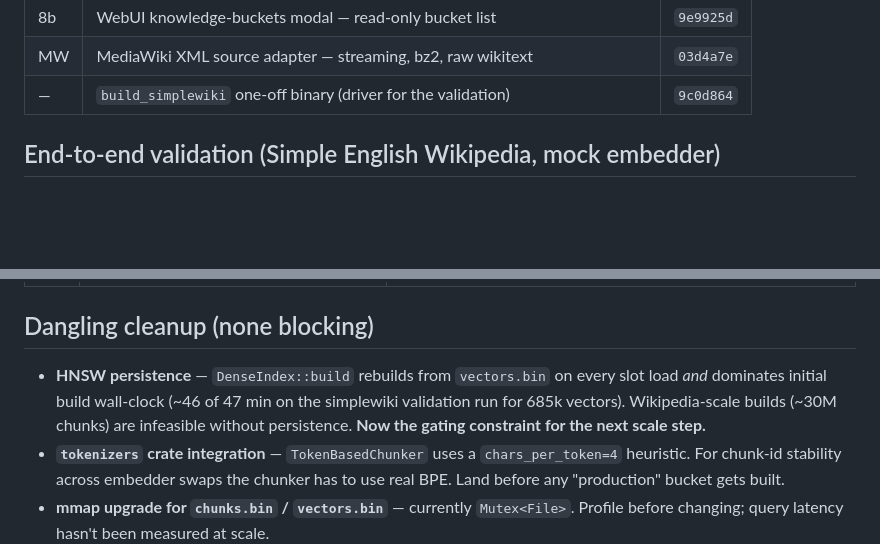
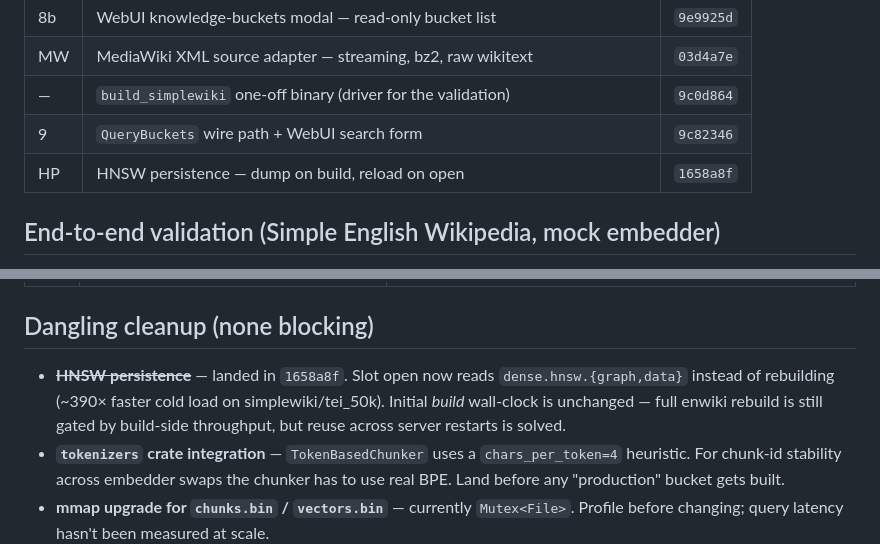
Before and after one commit to computer-whisperer/whisper-agent, a Markdown page: docs/progress_knowledge_db.md, 2 parts joined by grey strips. Rendered like a GitHub page; blank space fills up the shorter version.

Commit message:
docs(knowledge): record slice 9 + HNSW persistence in progress tracker
Slice 9 (QueryBuckets wire + search form) and the HNSW-persistence
follow-up landed; updating the slice list and crossing off the HNSW
TODO. Slot open is now ~390× faster on the simplewiki/tei_50k bucket
(1s HNSW load vs 6.5 min rebuild), which removes the worst rough
edge in the WebUI search demo.

Co-Authored-By: Claude Opus 4.7 (1M context) <noreply@anthropic.com>

```diff
--- a/docs/progress_knowledge_db.md
+++ b/docs/progress_knowledge_db.md
@@ -26,6 +26,8 @@ Last updated: **2026-04-26**.
 | 8b  | WebUI knowledge-buckets modal — read-only bucket list          | `9e9925d` |
 | MW  | MediaWiki XML source adapter — streaming, bz2, raw wikitext    | `03d4a7e` |
 | —   | `build_simplewiki` one-off binary (driver for the validation)  | `9c0d864` |
+| 9   | `QueryBuckets` wire path + WebUI search form                   | `9c82346` |
+| HP  | HNSW persistence — dump on build, reload on open               | `1658a8f` |
 
 ## End-to-end validation (Simple English Wikipedia, mock embedder)
 
@@ -126,11 +128,11 @@ chronological — order may shuffle as the dataset reveals what hurts.
 
 ## Dangling cleanup (none blocking)
 
-- **HNSW persistence** — `DenseIndex::build` rebuilds from `vectors.bin` on
-  every slot load *and* dominates initial build wall-clock (~46 of 47 min
-  on the simplewiki validation run for 685k vectors). Wikipedia-scale
-  builds (~30M chunks) are infeasible without persistence. **Now the
-  gating constraint for the next scale step.**
+- ~~**HNSW persistence**~~ — landed in `1658a8f`. Slot open now reads
+  `dense.hnsw.{graph,data}` instead of rebuilding (~390× faster cold
+  load on simplewiki/tei_50k). Initial *build* wall-clock is unchanged
+  — full enwiki rebuild is still gated by build-side throughput, but
+  reuse across server restarts is solved.
 - **`tokenizers` crate integration** — `TokenBasedChunker` uses a
   `chars_per_token=4` heuristic. For chunk-id stability across embedder
   swaps the chunker has to use real BPE. Land before any "production"
```
